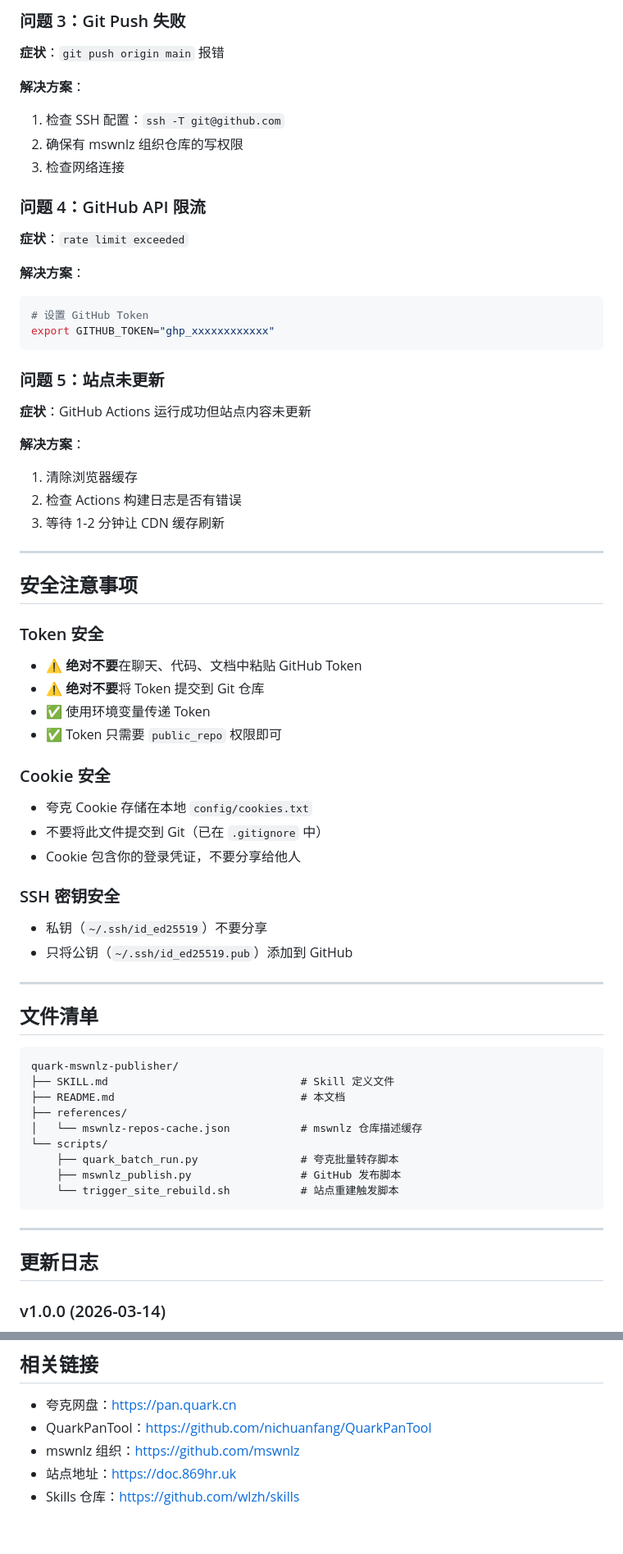
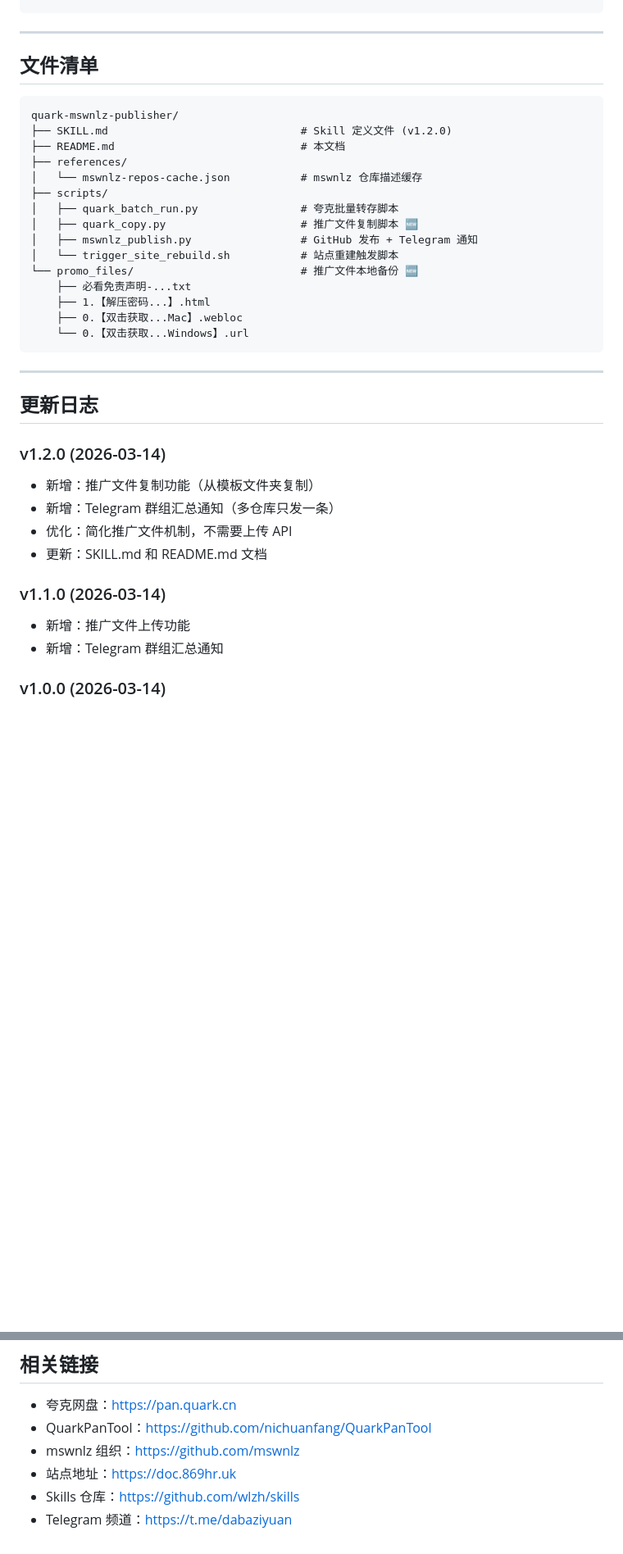
Before and after one commit to wlzh/skills, a Markdown page: quark-mswnlz-publisher/README.md, 2 parts joined by grey strips. Shown at 82% size. Drawn GitHub-style; blank space fills up the shorter version.

Commit message:
docs: 更新 quark-mswnlz-publisher 到 v1.2.0
更新内容:
- README.md: 添加推广文件复制、Telegram 通知说明
- 主 README.md: 更新功能列表和版本号

````diff
--- a/quark-mswnlz-publisher/README.md
+++ b/quark-mswnlz-publisher/README.md
@@ -364,49 +252,3 @@ python quark_login.py
-### 问题 3：Git Push 失败
-
-**症状**：`git push origin main` 报错
-
-**解决方案**：
-1. 检查 SSH 配置：`ssh -T git@github.com`
-2. 确保有 mswnlz 组织仓库的写权限
-3. 检查网络连接
-
-### 问题 4：GitHub API 限流
-
-**症状**：`rate limit exceeded`
-
-**解决方案**：
-```bash
-# 设置 GitHub Token
-export GITHUB_TOKEN="ghp_xxxxxxxxxxxx"
-```
-
-### 问题 5：站点未更新
-
-**症状**：GitHub Actions 运行成功但站点内容未更新
-
-**解决方案**：
-1. 清除浏览器缓存
-2. 检查 Actions 构建日志是否有错误
-3. 等待 1-2 分钟让 CDN 缓存刷新
-
----
-
-## 安全注意事项
-
-### Token 安全
-- ⚠️ **绝对不要**在聊天、代码、文档中粘贴 GitHub Token
-- ⚠️ **绝对不要**将 Token 提交到 Git 仓库
-- ✅ 使用环境变量传递 Token
-- ✅ Token 只需要 `public_repo` 权限即可
-
-### Cookie 安全
-- 夸克 Cookie 存储在本地 `config/cookies.txt`
-- 不要将此文件提交到 Git（已在 `.gitignore` 中）
-- Cookie 包含你的登录凭证，不要分享给他人
-
-### SSH 密钥安全
-- 私钥（`~/.ssh/id_ed25519`）不要分享
-- 只将公钥（`~/.ssh/id_ed25519.pub`）添加到 GitHub
 
 ---
 
@@ -414,19 +256,35 @@ export GITHUB_TOKEN="ghp_xxxxxxxxxxxx"
 
 ```
 quark-mswnlz-publisher/
-├── SKILL.md                              # Skill 定义文件
+├── SKILL.md                              # Skill 定义文件 (v1.2.0)
 ├── README.md                             # 本文档
 ├── references/
 │   └── mswnlz-repos-cache.json           # mswnlz 仓库描述缓存
-└── scripts/
-    ├── quark_batch_run.py                # 夸克批量转存脚本
-    ├── mswnlz_publish.py                 # GitHub 发布脚本
-    └── trigger_site_rebuild.sh           # 站点重建触发脚本
+├── scripts/
+│   ├── quark_batch_run.py                # 夸克批量转存脚本
+│   ├── quark_copy.py                     # 推广文件复制脚本 🆕
+│   ├── mswnlz_publish.py                 # GitHub 发布 + Telegram 通知
+│   └── trigger_site_rebuild.sh           # 站点重建触发脚本
+└── promo_files/                          # 推广文件本地备份 🆕
+    ├── 必看免责声明-...txt
+    ├── 1.【解压密码...】.html
+    ├── 0.【双击获取...Mac】.webloc
+    └── 0.【双击获取...Windows】.url
 ```
 
 ---
 
 ## 更新日志
+
+### v1.2.0 (2026-03-14)
+- 新增：推广文件复制功能（从模板文件夹复制）
+- 新增：Telegram 群组汇总通知（多仓库只发一条）
+- 优化：简化推广文件机制，不需要上传 API
+- 更新：SKILL.md 和 README.md 文档
+
+### v1.1.0 (2026-03-14)
+- 新增：推广文件上传功能
+- 新增：Telegram 群组汇总通知
 
 ### v1.0.0 (2026-03-14)
 - 初始版本
@@ -444,3 +302,4 @@ quark-mswnlz-publisher/
 - mswnlz 组织：https://github.com/mswnlz
 - 站点地址：https://doc.869hr.uk
 - Skills 仓库：https://github.com/wlzh/skills
+- Telegram 频道：https://t.me/dabaziyuan
````
Also changed, not shown: other parts of quark-mswnlz-publisher/README.md (+82 -194 lines), 1 other file.
